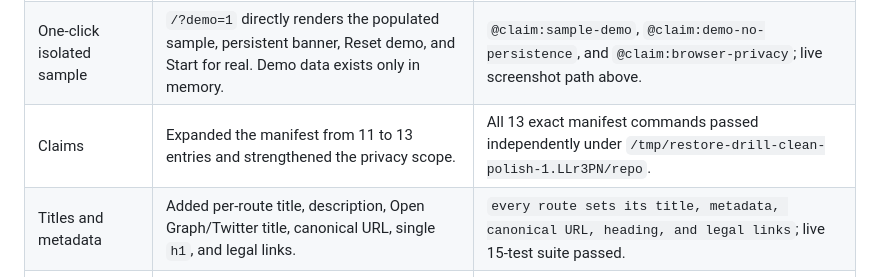
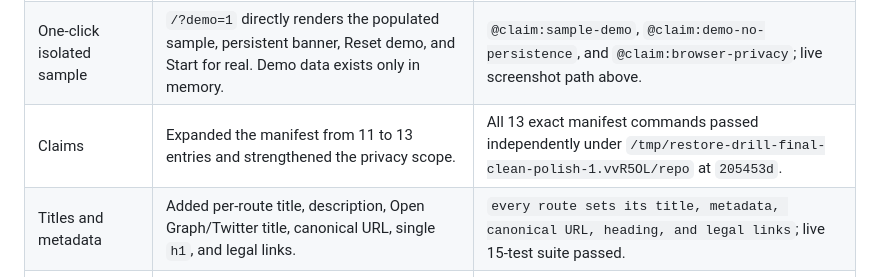
Before and after one commit to B-Divyesh/sf-restore-compatibility-drill, a Markdown page: .factory/polish-1.md, the part around the change. Drawn GitHub-style.

```diff
--- a/.factory/polish-1.md
+++ b/.factory/polish-1.md
@@ -23,7 +23,7 @@ Every finding is closed. No severity was deferred.
 | --- | --- | --- |
 | First screen | Kept the five-word job headline, 13-word audience sentence, one primary sample action, and three plain facts. Replaced the unlisted outcome claim. | Copy audit passes; 390×844 cold screenshot at `.factory/evidence/live-home-final/screenshot-mobile.png`. |
 | One-click isolated sample | `/?demo=1` directly renders the populated sample, persistent banner, Reset demo, and Start for real. Demo data exists only in memory. | `@claim:sample-demo`, `@claim:demo-no-persistence`, and `@claim:browser-privacy`; live screenshot path above. |
-| Claims | Expanded the manifest from 11 to 13 entries and strengthened the privacy scope. | All 13 exact manifest commands passed independently under `/tmp/restore-drill-clean-polish-1.LLr3PN/repo`. |
+| Claims | Expanded the manifest from 11 to 13 entries and strengthened the privacy scope. | All 13 exact manifest commands passed independently under `/tmp/restore-drill-final-clean-polish-1.vvR5OL/repo` at `205453d`. |
 | Titles and metadata | Added per-route title, description, Open Graph/Twitter title, canonical URL, single `h1`, and legal links. | `every route sets its title, metadata, canonical URL, heading, and legal links`; live 15-test suite passed. |
 | Routing, focus, and 404 | Kept History API navigation and focus/announcement behavior. Replaced catch-all 200 fallback with explicit route rewrites and a true 404 response override. | `routes work with history and restore heading focus`; `static host configuration serves known routes and a designed HTTP 404`; live missing URL returned HTTP 404. |
 | Mobile and accessibility | Added 44 px targets, wrapped commands, stacked mobile copy controls, and verified every route at 390 px. | 6 route axe scans with zero serious/critical findings; mobile test; final home/demo screenshots. |
```
Also changed, not shown: .factory/handoff.md (+2 -2 lines).
